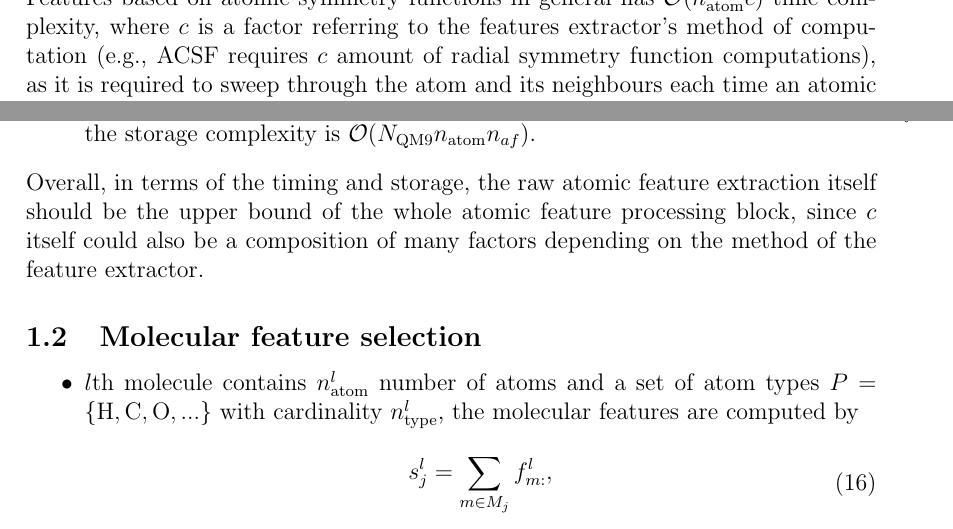
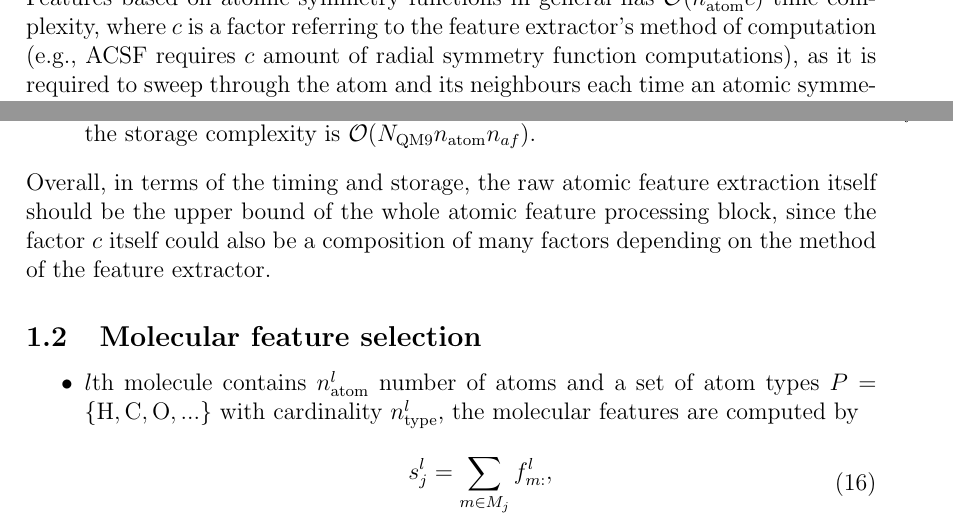
Before and after one commit to berylgithub/qm, a LaTeX document (RoSeMI.tex): two parts of page 3 of 13, joined at a grey line, cut so that both start at the same text. Compiled offline with pdfLaTeX.

```diff
--- a/RoSeMI.tex
+++ b/RoSeMI.tex
@@ -137,7 +137,7 @@
 \end{itemize}
 
 \subsubsection{Timing and storage}
-Features based on atomic symmetry functions in general has $\mathcal{O}(n_\text{atom}^2c)$ time complexity, where $c$ is a factor referring to the features extractor's method of computation (e.g., ACSF requires $c$ amount of radial symmetry function computations), as it is required to sweep through the atom and its neighbours each time an atomic symmetry quantity is queried. The resulting features of each atom is a vector with length $n_{af}$, therefore a molecule has an order of $\mathcal{O}(n_\text{atom}n_{af})$ storage complexity. In total for the QM9 challenge, each time an atomic feature extraction is queried, it has $\mathcal{O}(N_\text{QM9}n_\text{atom}^2c)$ time complexity and $\mathcal{O}(N_\text{QM9}n_\text{atom}n_{af})$ storage complexity.
+Features based on atomic symmetry functions in general has $\mathcal{O}(n_\text{atom}^2c)$ time complexity, where $c$ is a factor referring to the feature extractor's method of computation (e.g., ACSF requires $c$ amount of radial symmetry function computations), as it is required to sweep through the atom and its neighbours each time an atomic symmetry quantity is queried. The resulting features of each atom is a vector with length $n_{af}$, therefore a molecule has an order of $\mathcal{O}(n_\text{atom}n_{af})$ storage complexity. In total for the QM9 challenge, each time an atomic feature extraction is queried, it has $\mathcal{O}(N_\text{QM9}n_\text{atom}^2c)$ time complexity and $\mathcal{O}(N_\text{QM9}n_\text{atom}n_{af})$ storage complexity.
 
 In general, each query of PCA needs to sweep all entries of the feature matrix multiple times. Specific for atomic features, it can be broken down into:
 \begin{itemize}
@@ -148,7 +148,7 @@
 	\item Spectral decomposition of the symmetric matrix requires $\mathcal{O}(n^3_{af})$ time complexity and $\mathcal{O}(n^2_{af})$ storage.
 	\item Projecting the atomic features into lower dimensional space requires $\mathcal{O}(n^2_{af})$ time for each atom, hence for all of the QM9 molecules, it requires $\mathcal{O}(N_\text{QM9}n_\text{atom}n^2_{af})$; the storage complexity is $\mathcal{O}(N_\text{QM9}n_\text{atom}n_{af})$.
 \end{itemize}
-Overall, in terms of the timing and storage, the raw atomic feature extraction itself should be the upper bound of the whole atomic feature processing block, since $c$ itself could also be a composition of many factors depending on the method of the feature extractor.
+Overall, in terms of the timing and storage, the raw atomic feature extraction itself should be the upper bound of the whole atomic feature processing block, since the factor $c$ itself could also be a composition of many factors depending on the method of the feature extractor.
 
 
 \subsection{Molecular feature selection}
```
Also changed, not shown: RoSeMI.tex (8 more changed lines).
